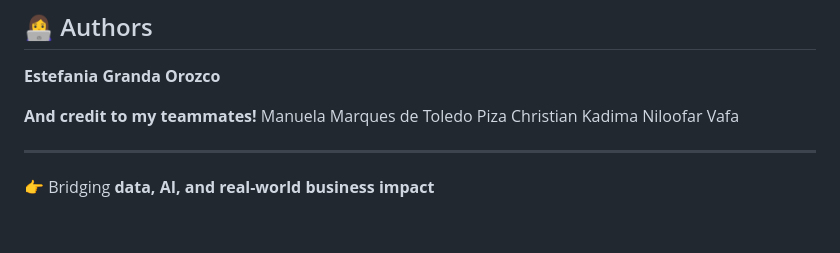
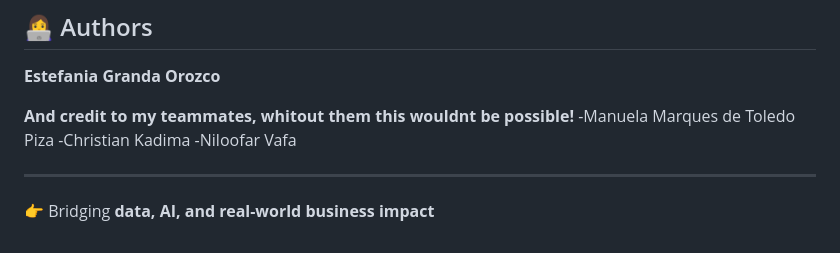
Before and after one commit to egrandaAI/AI-Talent-Matching-ATS-Optimization, a Markdown page: README.md, the part around the change. Drawn GitHub-style.

```diff
--- a/README.md
+++ b/README.md
@@ -243,10 +243,10 @@ Evaluated on:
 
 **Estefania Granda Orozco**
 
-**And credit to my teammates!**
-Manuela Marques de Toledo Piza
-Christian Kadima
-Niloofar Vafa
+**And credit to my teammates, whitout them this wouldnt be possible!**
+-Manuela Marques de Toledo Piza
+-Christian Kadima
+-Niloofar Vafa
 
 ---
 
```
